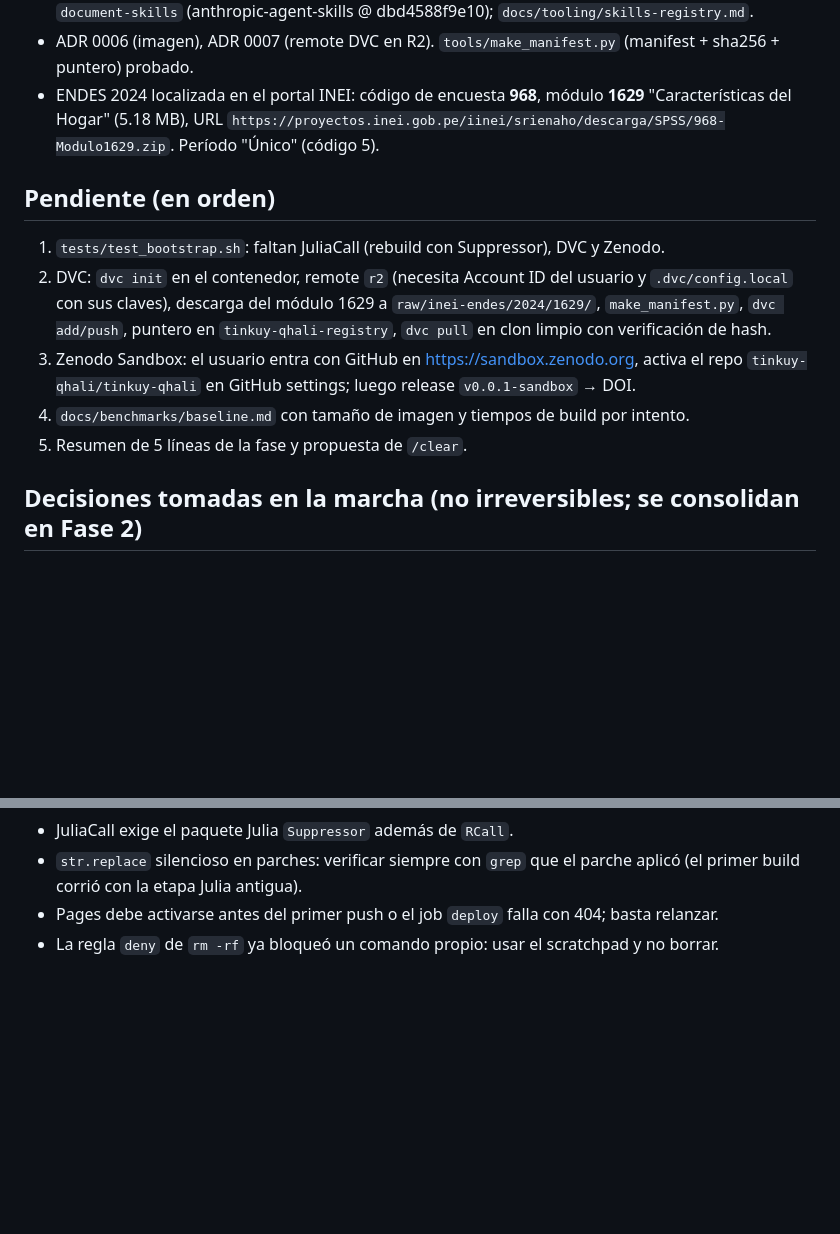
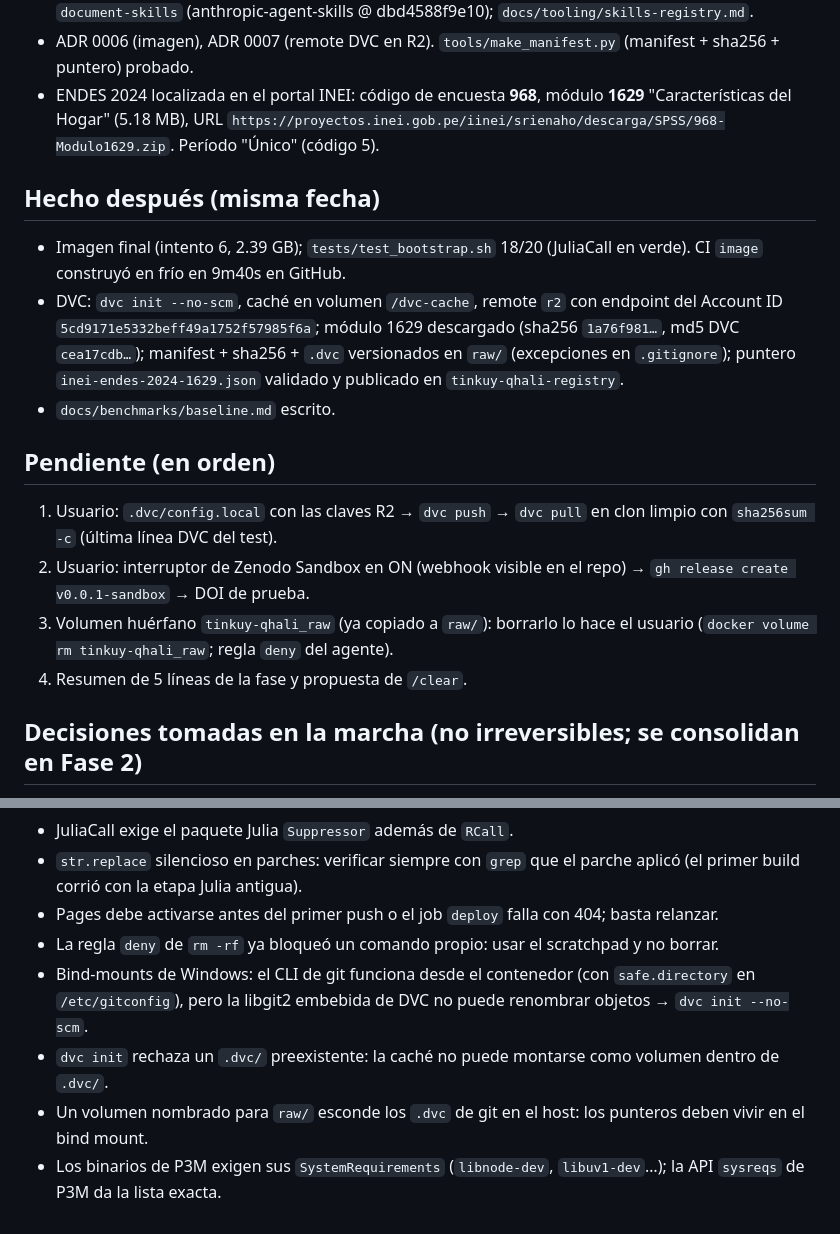
Before and after one commit to tinkuy-qhali/tinkuy-qhali, a Markdown page: docs/agent-log/2026-10-16-fase0-6-estado.md, 2 parts joined by grey strips. GitHub-like rendering; blank space fills up the shorter version.

Commit message:
docs: ADR 0006 corrección (raw/ en bind mount) y bitácora 0.6 actualizada
Co-Authored-By: Claude Fable 5.1 <noreply@anthropic.com>

```diff
--- a/docs/agent-log/2026-10-16-fase0-6-estado.md
+++ b/docs/agent-log/2026-10-16-fase0-6-estado.md
@@ -10,12 +10,16 @@ Volcado de estado para continuidad entre sesiones (política de contexto: por fa
 - ADR 0006 (imagen), ADR 0007 (remote DVC en R2). `tools/make_manifest.py` (manifest + sha256 + puntero) probado.
 - ENDES 2024 localizada en el portal INEI: código de encuesta **968**, módulo **1629** "Características del Hogar" (5.18 MB), URL `https://proyectos.inei.gob.pe/iinei/srienaho/descarga/SPSS/968-Modulo1629.zip`. Período "Único" (código 5).
 
+## Hecho después (misma fecha)
+- Imagen final (intento 6, 2.39 GB); `tests/test_bootstrap.sh` 18/20 (JuliaCall en verde). CI `image` construyó en frío en 9m40s en GitHub.
+- DVC: `dvc init --no-scm`, caché en volumen `/dvc-cache`, remote `r2` con endpoint del Account ID `5cd9171e5332beff49a1752f57985f6a`; módulo 1629 descargado (sha256 `1a76f981…`, md5 DVC `cea17cdb…`); manifest + sha256 + `.dvc` versionados en `raw/` (excepciones en `.gitignore`); puntero `inei-endes-2024-1629.json` validado y publicado en `tinkuy-qhali-registry`.
+- `docs/benchmarks/baseline.md` escrito.
+
 ## Pendiente (en orden)
-1. `tests/test_bootstrap.sh`: faltan JuliaCall (rebuild con Suppressor), DVC y Zenodo.
-2. DVC: `dvc init` en el contenedor, remote `r2` (necesita Account ID del usuario y `.dvc/config.local` con sus claves), descarga del módulo 1629 a `raw/inei-endes/2024/1629/`, `make_manifest.py`, `dvc add/push`, puntero en `tinkuy-qhali-registry`, `dvc pull` en clon limpio con verificación de hash.
-3. Zenodo Sandbox: el usuario entra con GitHub en https://sandbox.zenodo.org, activa el repo `tinkuy-qhali/tinkuy-qhali` en GitHub settings; luego release `v0.0.1-sandbox` → DOI.
-4. `docs/benchmarks/baseline.md` con tamaño de imagen y tiempos de build por intento.
-5. Resumen de 5 líneas de la fase y propuesta de `/clear`.
+1. Usuario: `.dvc/config.local` con las claves R2 → `dvc push` → `dvc pull` en clon limpio con `sha256sum -c` (última línea DVC del test).
+2. Usuario: interruptor de Zenodo Sandbox en ON (webhook visible en el repo) → `gh release create v0.0.1-sandbox` → DOI de prueba.
+3. Volumen huérfano `tinkuy-qhali_raw` (ya copiado a `raw/`): borrarlo lo hace el usuario (`docker volume rm tinkuy-qhali_raw`; regla `deny` del agente).
+4. Resumen de 5 líneas de la fase y propuesta de `/clear`.
 
 ## Decisiones tomadas en la marcha (no irreversibles; se consolidan en Fase 2)
 - INEI no publica términos explícitos en el portal de microdatos: `terms_url` apunta al portal y `freeze_level` queda `recipe-and-hash` **provisional** hasta la Fase 1, ítem 5.
@@ -30,3 +34,7 @@ Volcado de estado para continuidad entre sesiones (política de contexto: por fa
 - `str.replace` silencioso en parches: verificar siempre con `grep` que el parche aplicó (el primer build corrió con la etapa Julia antigua).
 - Pages debe activarse antes del primer push o el job `deploy` falla con 404; basta relanzar.
 - La regla `deny` de `rm -rf` ya bloqueó un comando propio: usar el scratchpad y no borrar.
+- Bind-mounts de Windows: el CLI de git funciona desde el contenedor (con `safe.directory` en `/etc/gitconfig`), pero la libgit2 embebida de DVC no puede renombrar objetos → `dvc init --no-scm`.
+- `dvc init` rechaza un `.dvc/` preexistente: la caché no puede montarse como volumen dentro de `.dvc/`.
+- Un volumen nombrado para `raw/` esconde los `.dvc` de git en el host: los punteros deben vivir en el bind mount.
+- Los binarios de P3M exigen sus `SystemRequirements` (`libnode-dev`, `libuv1-dev`…); la API `sysreqs` de P3M da la lista exacta.
```
Also changed, not shown: docs/adr/0006-imagen-base.md (+1 -1 lines).
